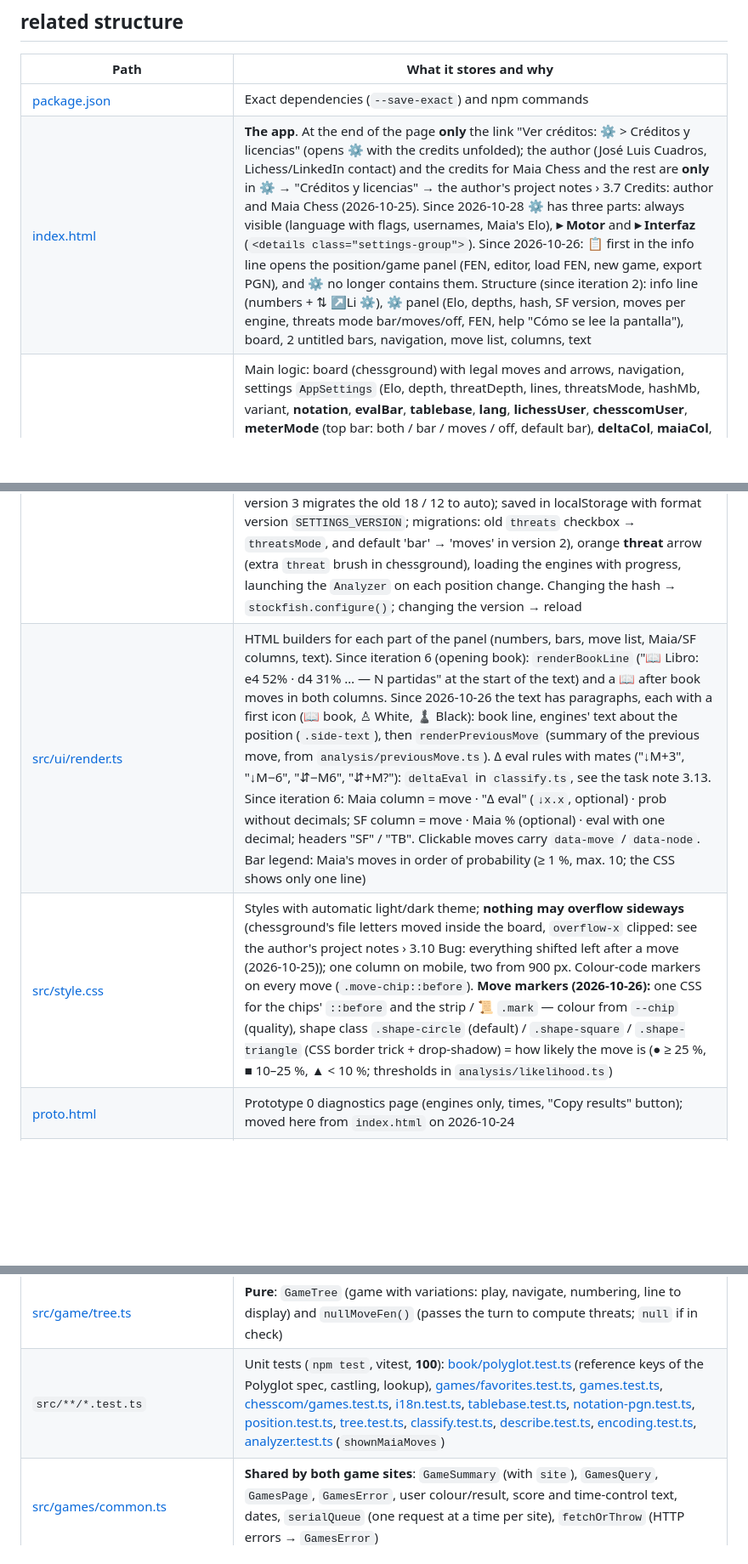
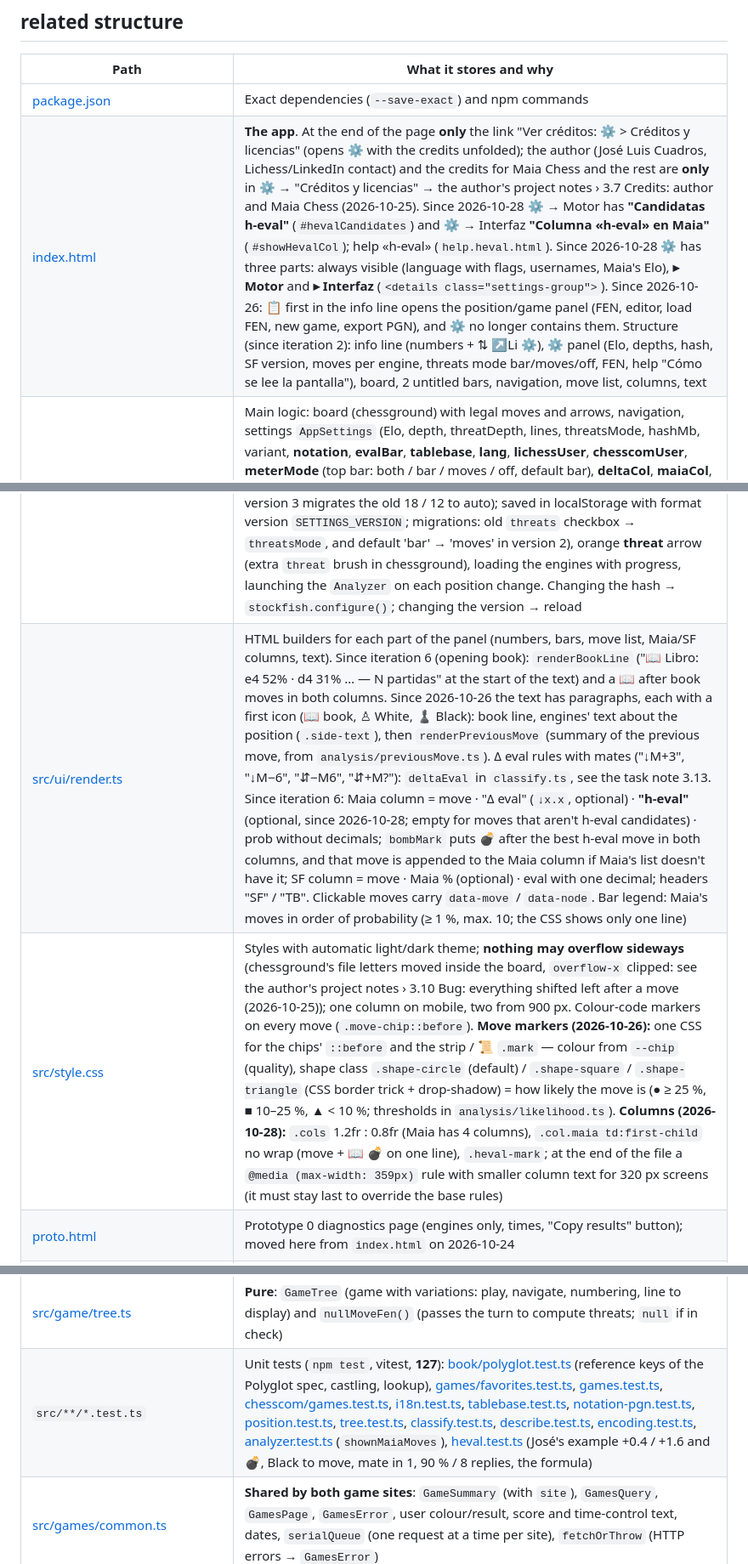
Before and after one commit to jlcuadros/jquads, a Markdown page: docs/ARCHITECTURE.md, 3 parts joined by grey strips. Shown at 85% size. GitHub-like rendering; blank space fills up the shorter version.

Commit message:
Docs: h-eval in the architecture and scripts notes (columns, tests, layout)

```diff
--- a/docs/ARCHITECTURE.md
+++ b/docs/ARCHITECTURE.md
@@ -43,10 +43,10 @@ flowchart LR
 | Path | What it stores and why |
 | ---- | ---------------------- |
 | [package.json](../package.json) | Exact dependencies (`--save-exact`) and npm commands |
-| [index.html](../index.html) | **The app**. At the end of the page **only** the link "Ver créditos: ⚙ > Créditos y licencias" (opens ⚙ with the credits unfolded); the author (José Luis Cuadros, Lichess/LinkedIn contact) and the credits for Maia Chess and the rest are **only** in ⚙ → "Créditos y licencias" → the author's project notes › 3.7 Credits: author and Maia Chess (2026-10-25). Since 2026-10-28 ⚙ has three parts: always visible (language with flags, usernames, Maia's Elo), **▸ Motor** and **▸ Interfaz** (`<details class="settings-group">`). Since 2026-10-26: **📋** first in the info line opens the position/game panel (FEN, editor, load FEN, new game, export PGN), and ⚙ no longer contains them. Structure (since iteration 2): info line (numbers + ⇅ ↗Li ⚙), ⚙ panel (Elo, depths, hash, SF version, moves per engine, threats mode bar/moves/off, FEN, help "Cómo se lee la pantalla"), board, 2 untitled bars, navigation, move list, columns, text |
+| [index.html](../index.html) | **The app**. At the end of the page **only** the link "Ver créditos: ⚙ > Créditos y licencias" (opens ⚙ with the credits unfolded); the author (José Luis Cuadros, Lichess/LinkedIn contact) and the credits for Maia Chess and the rest are **only** in ⚙ → "Créditos y licencias" → the author's project notes › 3.7 Credits: author and Maia Chess (2026-10-25). Since 2026-10-28 ⚙ → Motor has **"Candidatas h-eval"** (`#hevalCandidates`) and ⚙ → Interfaz **"Columna «h-eval» en Maia"** (`#showHevalCol`); help «h-eval» (`help.heval.html`). Since 2026-10-28 ⚙ has three parts: always visible (language with flags, usernames, Maia's Elo), **▸ Motor** and **▸ Interfaz** (`<details class="settings-group">`). Since 2026-10-26: **📋** first in the info line opens the position/game panel (FEN, editor, load FEN, new game, export PGN), and ⚙ no longer contains them. Structure (since iteration 2): info line (numbers + ⇅ ↗Li ⚙), ⚙ panel (Elo, depths, hash, SF version, moves per engine, threats mode bar/moves/off, FEN, help "Cómo se lee la pantalla"), board, 2 untitled bars, navigation, move list, columns, text |
 | [src/app.ts](../src/app.ts) | Main logic: board (chessground) with legal moves and arrows, navigation, settings `AppSettings` (Elo, depth, threatDepth, lines, threatsMode, hashMb, variant, **notation**, **evalBar**, **tablebase**, **lang**, **lichessUser**, **chesscomUser**, **meterMode** (top bar: both / bar / moves / off, default bar), **deltaCol**, **maiaCol**, **hevalCol** (middle columns on/off), **hevalCandidates** (h-eval: Stockfish candidates, 0 / 5 / 10 / 15 / 20, default 10), **book** (opening book on/off), **sfThreads** (Stockfish threads: 1 … cores, max 8, default min(4, cores); `setoption Threads` live), **theme** (system / light / dark, applied by `window.applyTheme` in `index.html`), **sfNps** (last speed test, ⚙ → Motor → Medir: `StockfishClient.benchmark()`, 1 s of `go movetime`; also run automatically the first time and when the threads change), **depth / threatDepth** = a number or `'auto'` (default; `stockfish/autoDepth.ts`: from `sfNps`, 15 at 1.83 M nodes/s, 10 at 0.4 M, threats − 3, min 10 / 9; settings version 3 migrates the old 18 / 12 to auto); saved in localStorage with format version `SETTINGS_VERSION`; migrations: old `threats` checkbox → `threatsMode`, and default 'bar' → 'moves' in version 2), orange **threat** arrow (extra `threat` brush in chessground), loading the engines with progress, launching the `Analyzer` on each position change. Changing the hash → `stockfish.configure()`; changing the version → reload |
-| [src/ui/render.ts](../src/ui/render.ts) | HTML builders for each part of the panel (numbers, bars, move list, Maia/SF columns, text). Since iteration 6 (opening book): `renderBookLine` ("📖 Libro: e4 52% · d4 31% … — N partidas" at the start of the text) and a 📖 after book moves in both columns. Since 2026-10-26 the text has paragraphs, each with a first icon (📖 book, ♙ White, ♟ Black): book line, engines' text about the position (`.side-text`), then `renderPreviousMove` (summary of the previous move, from `analysis/previousMove.ts`). Δ eval rules with mates ("↓M+3", "↓M−6", "⇵−M6", "⇵+M?"): `deltaEval` in `classify.ts`, see the task note 3.13. Since iteration 6: Maia column = move · "Δ eval" (`↓x.x`, optional) · prob without decimals; SF column = move · Maia % (optional) · eval with one decimal; headers "SF" / "TB". Clickable moves carry `data-move` / `data-node`. Bar legend: Maia's moves in order of probability (≥ 1 %, max. 10; the CSS shows only one line) |
-| [src/style.css](../src/style.css) | Styles with automatic light/dark theme; **nothing may overflow sideways** (chessground's file letters moved inside the board, `overflow-x` clipped: see the author's project notes › 3.10 Bug: everything shifted left after a move (2026-10-25)); one column on mobile, two from 900 px. Colour-code markers on every move (`.move-chip::before`). **Move markers (2026-10-26):** one CSS for the chips' `::before` and the strip / 📜 `.mark` — colour from `--chip` (quality), shape class `.shape-circle` (default) / `.shape-square` / `.shape-triangle` (CSS border trick + drop-shadow) = how likely the move is (● ≥ 25 %, ■ 10–25 %, ▲ < 10 %; thresholds in `analysis/likelihood.ts`) |
+| [src/ui/render.ts](../src/ui/render.ts) | HTML builders for each part of the panel (numbers, bars, move list, Maia/SF columns, text). Since iteration 6 (opening book): `renderBookLine` ("📖 Libro: e4 52% · d4 31% … — N partidas" at the start of the text) and a 📖 after book moves in both columns. Since 2026-10-26 the text has paragraphs, each with a first icon (📖 book, ♙ White, ♟ Black): book line, engines' text about the position (`.side-text`), then `renderPreviousMove` (summary of the previous move, from `analysis/previousMove.ts`). Δ eval rules with mates ("↓M+3", "↓M−6", "⇵−M6", "⇵+M?"): `deltaEval` in `classify.ts`, see the task note 3.13. Since iteration 6: Maia column = move · "Δ eval" (`↓x.x`, optional) · **"h-eval"** (optional, since 2026-10-28; empty for moves that aren't h-eval candidates) · prob without decimals; `bombMark` puts **💣** after the best h-eval move in both columns, and that move is appended to the Maia column if Maia's list doesn't have it; SF column = move · Maia % (optional) · eval with one decimal; headers "SF" / "TB". Clickable moves carry `data-move` / `data-node`. Bar legend: Maia's moves in order of probability (≥ 1 %, max. 10; the CSS shows only one line) |
+| [src/style.css](../src/style.css) | Styles with automatic light/dark theme; **nothing may overflow sideways** (chessground's file letters moved inside the board, `overflow-x` clipped: see the author's project notes › 3.10 Bug: everything shifted left after a move (2026-10-25)); one column on mobile, two from 900 px. Colour-code markers on every move (`.move-chip::before`). **Move markers (2026-10-26):** one CSS for the chips' `::before` and the strip / 📜 `.mark` — colour from `--chip` (quality), shape class `.shape-circle` (default) / `.shape-square` / `.shape-triangle` (CSS border trick + drop-shadow) = how likely the move is (● ≥ 25 %, ■ 10–25 %, ▲ < 10 %; thresholds in `analysis/likelihood.ts`). **Columns (2026-10-28):** `.cols` 1.2fr : 0.8fr (Maia has 4 columns), `.col.maia td:first-child` no wrap (move + 📖 💣 on one line), `.heval-mark`; at the end of the file a `@media (max-width: 359px)` rule with smaller column text for 320 px screens (it must stay last to override the base rules) |
 | [proto.html](../proto.html) | Prototype 0 diagnostics page (engines only, times, "Copy results" button); moved here from `index.html` on 2026-10-24 |
 | [vite.config.ts](../vite.config.ts) | Dev server; `crossOriginIsolation()` plugin that sets COOP/COEP on **every** response; `allowedHosts` for cloudflared tunnels |
 | [tsconfig.json](../tsconfig.json) | TypeScript config (strict) |
@@ -57,7 +57,7 @@ flowchart LR
 | [src/game/position.ts](../src/game/position.ts) | **Pure**: position editor logic: `possibleCastling` (king and rook on their squares), `buildFen` (board + side to move + castling → full FEN) and `validatePosition` (kings, pawns, check on the side not to move; error messages in Spanish) |
 | [src/ui/editor.ts](../src/ui/editor.ts) | **Full-screen position editor** (⚙ → "Introducir posición"): chessground with `movable.free`, palettes (pieces, ✋ move, 🗑 erase; tap or drag), side to move, castling, Posición inicial / Vaciar / Girar / Cancelar / Analizar. Calls the app with the validated FEN |
 | [src/game/tree.ts](../src/game/tree.ts) | **Pure**: `GameTree` (game with variations: play, navigate, numbering, line to display) and `nullMoveFen()` (passes the turn to compute threats; `null` if in check) |
-| `src/**/*.test.ts` | Unit tests (`npm test`, vitest, **100**): [book/polyglot.test.ts](../src/book/polyglot.test.ts) (reference keys of the Polyglot spec, castling, lookup), [games/favorites.test.ts](../src/games/favorites.test.ts), [games.test.ts](../src/lichess/games.test.ts), [chesscom/games.test.ts](../src/chesscom/games.test.ts), [i18n.test.ts](../src/i18n/i18n.test.ts), [tablebase.test.ts](../src/analysis/tablebase.test.ts), [notation-pgn.test.ts](../src/game/notation-pgn.test.ts), [position.test.ts](../src/game/position.test.ts), [tree.test.ts](../src/game/tree.test.ts), [classify.test.ts](../src/analysis/classify.test.ts), [describe.test.ts](../src/analysis/describe.test.ts), [encoding.test.ts](../src/maia/encoding.test.ts), [analyzer.test.ts](../src/analysis/analyzer.test.ts) (`shownMaiaMoves`) |
+| `src/**/*.test.ts` | Unit tests (`npm test`, vitest, **127**): [book/polyglot.test.ts](../src/book/polyglot.test.ts) (reference keys of the Polyglot spec, castling, lookup), [games/favorites.test.ts](../src/games/favorites.test.ts), [games.test.ts](../src/lichess/games.test.ts), [chesscom/games.test.ts](../src/chesscom/games.test.ts), [i18n.test.ts](../src/i18n/i18n.test.ts), [tablebase.test.ts](../src/analysis/tablebase.test.ts), [notation-pgn.test.ts](../src/game/notation-pgn.test.ts), [position.test.ts](../src/game/position.test.ts), [tree.test.ts](../src/game/tree.test.ts), [classify.test.ts](../src/analysis/classify.test.ts), [describe.test.ts](../src/analysis/describe.test.ts), [encoding.test.ts](../src/maia/encoding.test.ts), [analyzer.test.ts](../src/analysis/analyzer.test.ts) (`shownMaiaMoves`), [heval.test.ts](../src/analysis/heval.test.ts) (José's example +0.4 / +1.6 and 💣, Black to move, mate in 1, 90 % / 8 replies, the formula) |
 | [src/games/common.ts](../src/games/common.ts) | **Shared by both game sites**: `GameSummary` (with `site`), `GamesQuery`, `GamesPage`, `GamesError`, user colour/result, score and time-control text, dates, `serialQueue` (one request at a time per site), `fetchOrThrow` (HTTP errors → `GamesError`) |
 | [src/lichess/games.ts](../src/lichess/games.ts) | **Lichess games**: API URL with filters (speed, dates), NDJSON parsing → `GameSummary`, `fetchLichessGames` |
 | [src/chesscom/games.ts](../src/chesscom/games.ts) | **Chess.com games** (PubAPI): monthly archives newest first, speed/date filters on our side (no "classical"; "daily" = correspondence), past months cached for the session, ≤ 6 downloads per page, game → `GameSummary` |
```
Also changed, not shown: docs/SCRIPTS.md (+1 -1 lines).
